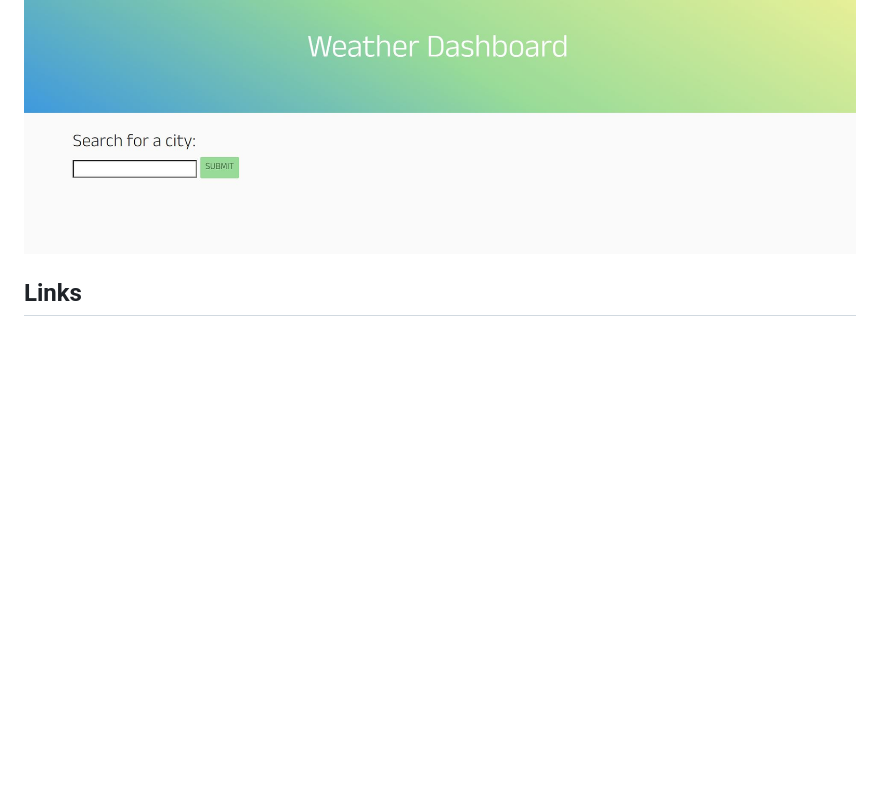
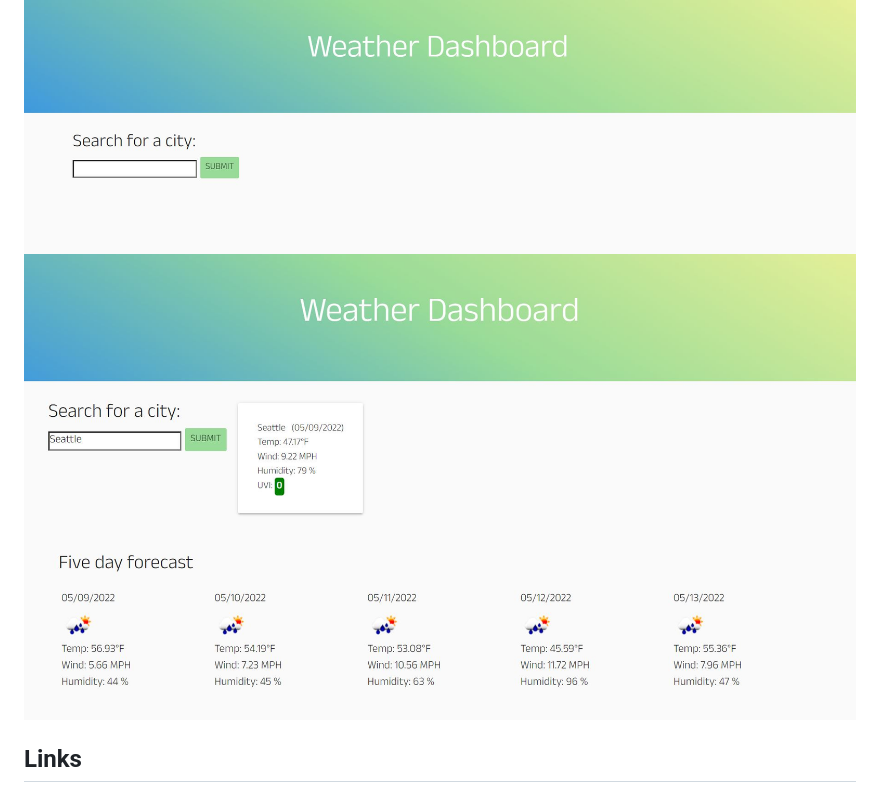
Before and after one commit to KVPang/weather-dashboard, a Markdown page: README.md, the part around the change. Rendered like a GitHub page; pictures changed too: images/weather_results.JPG (added); blank space fills up the shorter version.

```diff
--- a/README.md
+++ b/README.md
@@ -32,6 +32,7 @@ THEN I am again presented with current and future conditions for that city
 
 ## Mock-Up
 ![](./images/mainpage.JPG)
+![](./images/weather_results.JPG)
 
 ## Links
 - GitHub: https://github.com/KVPang/weather-dashboard
```
Also changed, not shown: 3 other files.
